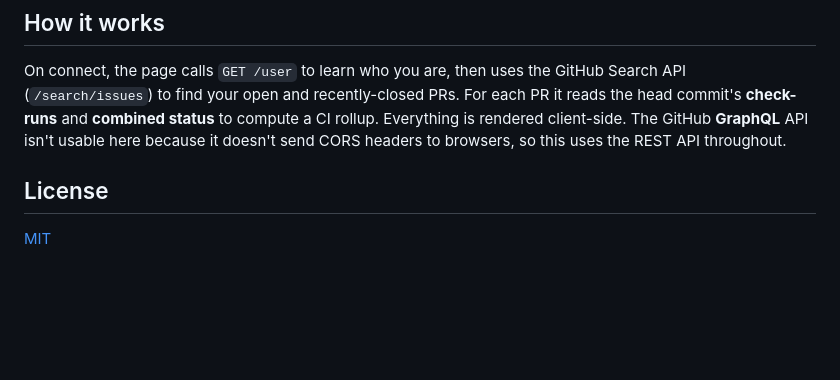
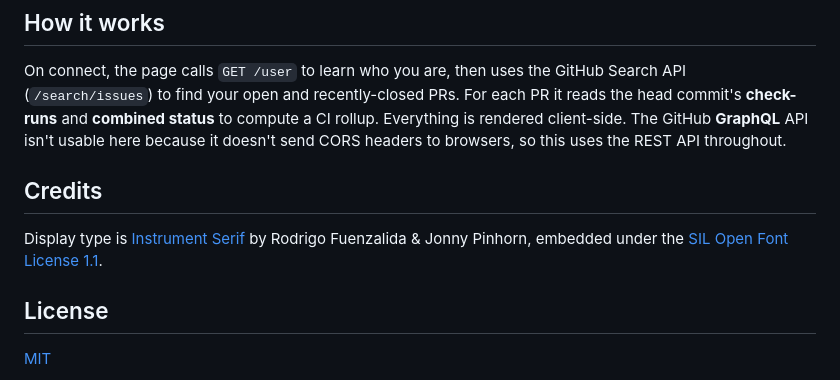
Before and after one commit to alberthammerich/pr-dashboard, a Markdown page: README.md, the part around the change. Drawn GitHub-style; blank space fills up the shorter version.

```diff
--- a/README.md
+++ b/README.md
@@ -72,6 +72,11 @@ On connect, the page calls `GET /user` to learn who you are, then uses the GitHu
 The GitHub **GraphQL** API isn't usable here because it doesn't send CORS headers to browsers, so
 this uses the REST API throughout.
 
+## Credits
+
+Display type is [Instrument Serif](https://fonts.google.com/specimen/Instrument+Serif) by Rodrigo
+Fuenzalida & Jonny Pinhorn, embedded under the [SIL Open Font License 1.1](./INSTRUMENT_SERIF_OFL.txt).
+
 ## License
 
 [MIT](./LICENSE)
```
